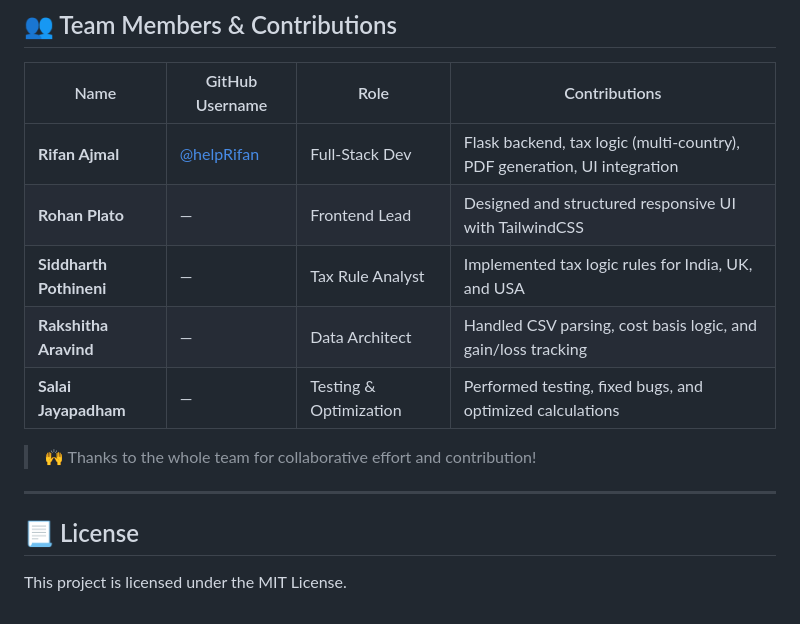
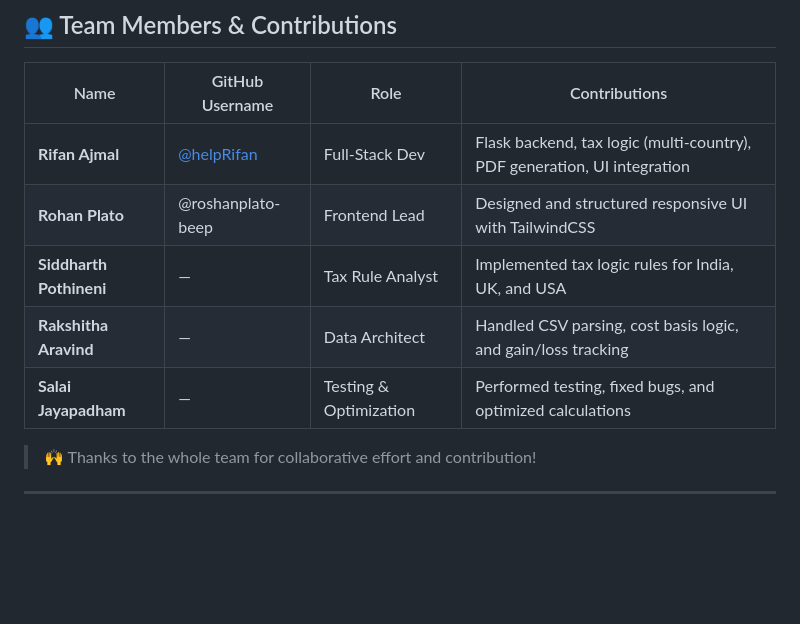
Before and after one commit to helpRifan/CryptoTaxMate, a Markdown page: README.md, the part around one of its changes. GitHub-like rendering; blank space fills up the shorter version.

```diff
--- a/README.md
+++ b/README.md
@@ -102,7 +102,7 @@ fpdf2
 | Name                  | GitHub Username | Role                            | Contributions                                                                 |
 |-----------------------|------------------|----------------------------------|--------------------------------------------------------------------------------|
 | **Rifan Ajmal**       | [@helpRifan](https://github.com/helpRifan) | Full-Stack Dev | Flask backend, tax logic (multi-country), PDF generation, UI integration      |
-| **Rohan Plato**       | —                | Frontend Lead                    | Designed and structured responsive UI with TailwindCSS                        |
+| **Rohan Plato**       | @roshanplato-beep                | Frontend Lead                    | Designed and structured responsive UI with TailwindCSS                        |
 | **Siddharth Pothineni** | —              | Tax Rule Analyst                 | Implemented tax logic rules for India, UK, and USA                            |
 | **Rakshitha Aravind** | —                | Data Architect                   | Handled CSV parsing, cost basis logic, and gain/loss tracking                 |
 | **Salai Jayapadham**  | —                | Testing & Optimization           | Performed testing, fixed bugs, and optimized calculations                     |
@@ -110,7 +110,3 @@ fpdf2
 > 🙌 Thanks to the whole team for collaborative effort and contribution!
 
 ---
-
-## 📃 License
-
-This project is licensed under the MIT License.
```
Also changed, not shown: other parts of README.md (+1 -1 lines).
